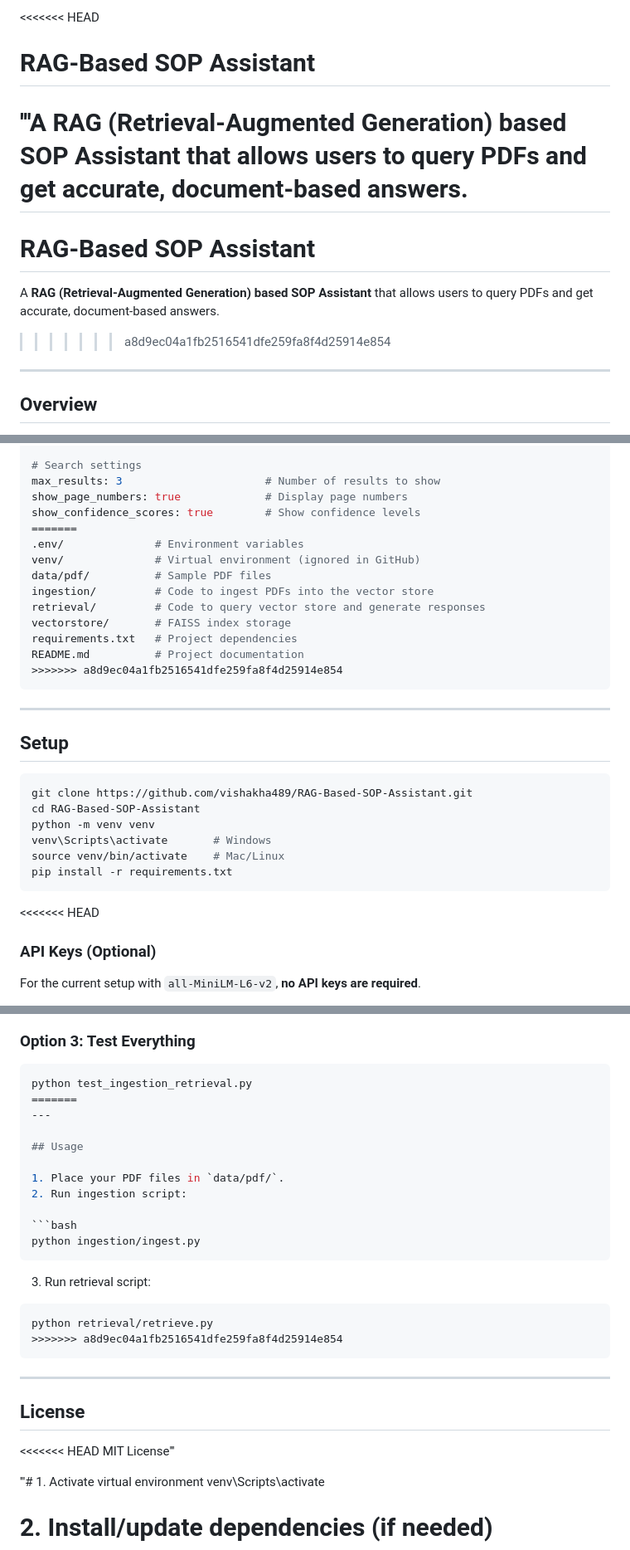
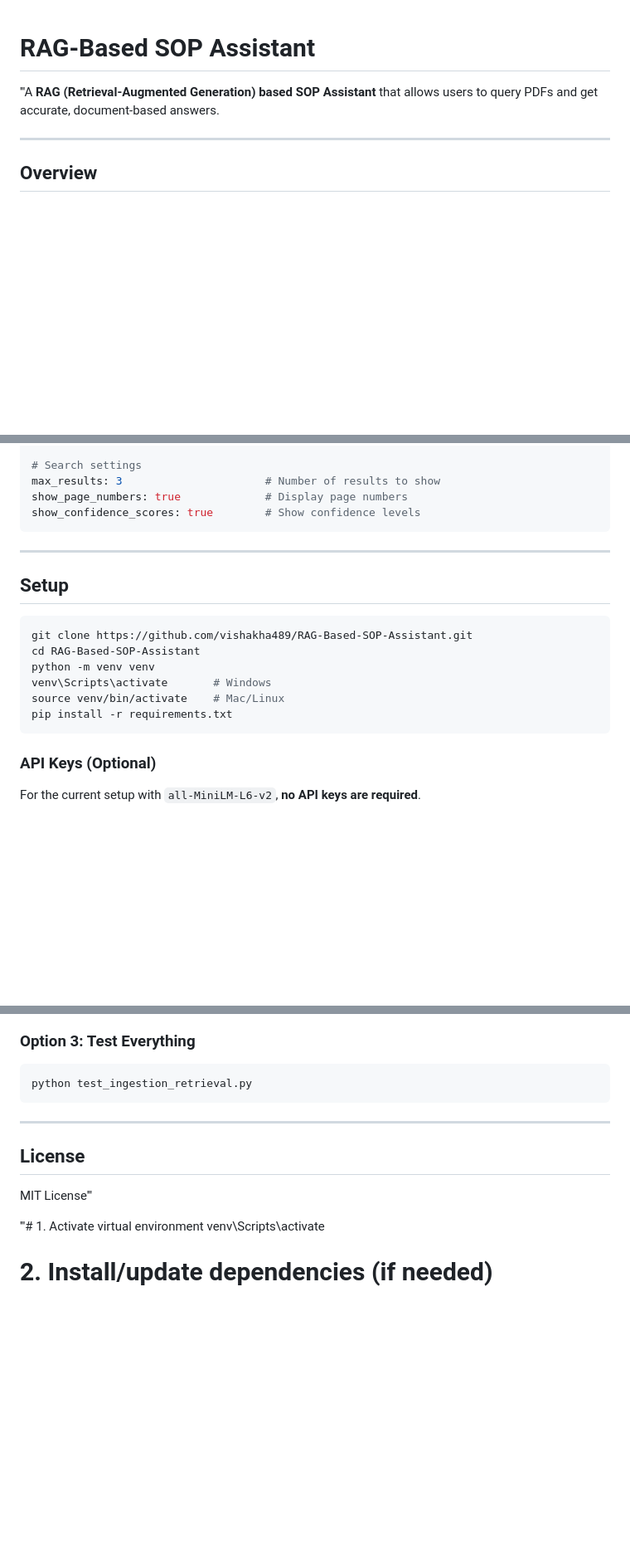
Before and after one commit to aman008711/RAG_Based-SOP-Assistant, a Markdown page: README.md, 3 parts joined by grey strips. Shown at 83% size. Drawn GitHub-style; blank space fills up the shorter version.

````diff
--- a/README.md
+++ b/README.md
@@ -1,13 +1,7 @@
-<<<<<<< HEAD
 
 # RAG-Based SOP Assistant
 
 '''A **RAG (Retrieval-Augmented Generation) based SOP Assistant** that allows users to query PDFs and get accurate, document-based answers.
-=======
-# RAG-Based SOP Assistant
-
-A **RAG (Retrieval-Augmented Generation) based SOP Assistant** that allows users to query PDFs and get accurate, document-based answers.
->>>>>>> a8d9ec04a1fb2516541dfe259fa8f4d25914e854
 
 ---
 
@@ -152,16 +142,6 @@ layout: "wide"                      # App layout
 max_results: 3                      # Number of results to show
 show_page_numbers: true             # Display page numbers
 show_confidence_scores: true        # Show confidence levels
-=======
-.env/              # Environment variables
-venv/              # Virtual environment (ignored in GitHub)
-data/pdf/          # Sample PDF files
-ingestion/         # Code to ingest PDFs into the vector store
-retrieval/         # Code to query vector store and generate responses
-vectorstore/       # FAISS index storage
-requirements.txt   # Project dependencies
-README.md          # Project documentation
->>>>>>> a8d9ec04a1fb2516541dfe259fa8f4d25914e854
 ```
 
 ---
@@ -177,7 +157,6 @@ source venv/bin/activate    # Mac/Linux
 pip install -r requirements.txt
 ```
 
-<<<<<<< HEAD
 ### API Keys (Optional)
 For the current setup with `all-MiniLM-L6-v2`, **no API keys are required**.
 
@@ -294,30 +273,12 @@ python rag_assistant.py
 ### Option 3: Test Everything
 ```bash
 python test_ingestion_retrieval.py
-=======
----
-
-## Usage
-
-1. Place your PDF files in `data/pdf/`.
-2. Run ingestion script:
-
-```bash
-python ingestion/ingest.py
-```
-
-3. Run retrieval script:
-
-```bash
-python retrieval/retrieve.py
->>>>>>> a8d9ec04a1fb2516541dfe259fa8f4d25914e854
 ```
 
 ---
 
 ## License
 
-<<<<<<< HEAD
 MIT License'''
 
 
````
Also changed, not shown: other parts of README.md (+0 -10 lines).
